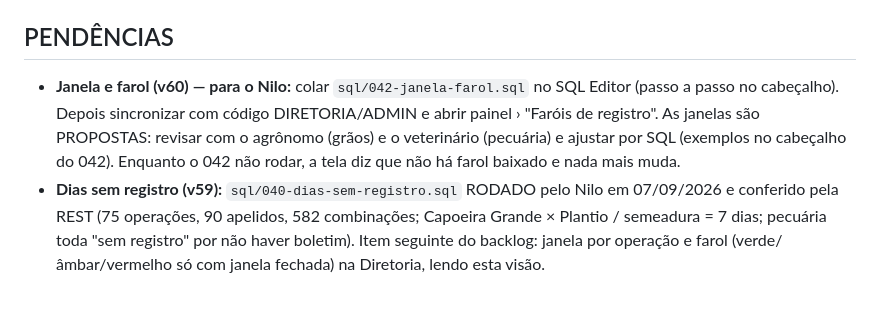
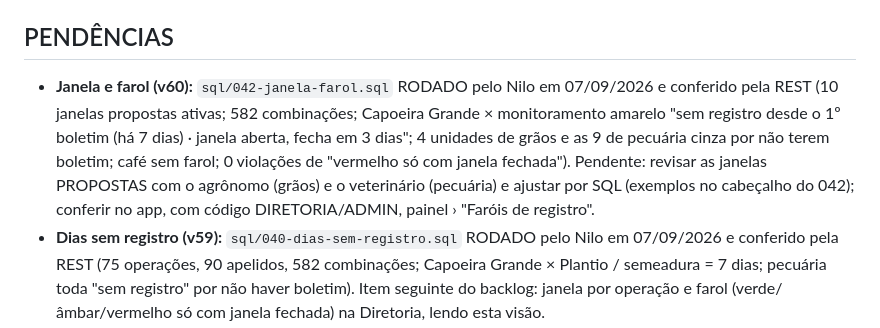
Before and after one commit to nilo-ncnaves/boletim-ncnaves, a Markdown page: ESTADO.md, the part around the change. Drawn GitHub-style; blank space fills up the shorter version.

```diff
--- a/ESTADO.md
+++ b/ESTADO.md
@@ -581,12 +581,15 @@ CSS-base) e precisa de decisão do Nilo** — até lá, tela nova usa as
 classes `cad-*` e não acrescenta raio/sombra/pílula novos.
 
 ## PENDÊNCIAS
-- **Janela e farol (v60) — para o Nilo:** colar `sql/042-janela-farol.sql`
-  no SQL Editor (passo a passo no cabeçalho). Depois sincronizar com
-  código DIRETORIA/ADMIN e abrir painel › "Faróis de registro". As janelas
-  são PROPOSTAS: revisar com o agrônomo (grãos) e o veterinário (pecuária)
-  e ajustar por SQL (exemplos no cabeçalho do 042). Enquanto o 042 não
-  rodar, a tela diz que não há farol baixado e nada mais muda.
+- **Janela e farol (v60):** `sql/042-janela-farol.sql` RODADO pelo Nilo em
+  07/09/2026 e conferido pela REST (10 janelas propostas ativas; 582
+  combinações; Capoeira Grande × monitoramento amarelo "sem registro desde
+  o 1º boletim (há 7 dias) · janela aberta, fecha em 3 dias"; 4 unidades
+  de grãos e as 9 de pecuária cinza por não terem boletim; café sem farol;
+  0 violações de "vermelho só com janela fechada"). Pendente: revisar as
+  janelas PROPOSTAS com o agrônomo (grãos) e o veterinário (pecuária) e
+  ajustar por SQL (exemplos no cabeçalho do 042); conferir no app, com
+  código DIRETORIA/ADMIN, painel › "Faróis de registro".
 - **Dias sem registro (v59):** `sql/040-dias-sem-registro.sql` RODADO
   pelo Nilo em 07/09/2026 e conferido pela REST (75 operações, 90
   apelidos, 582 combinações; Capoeira Grande × Plantio / semeadura = 7
```
Also changed, not shown: docs/qualidade-log.md (+7 -6 lines).
